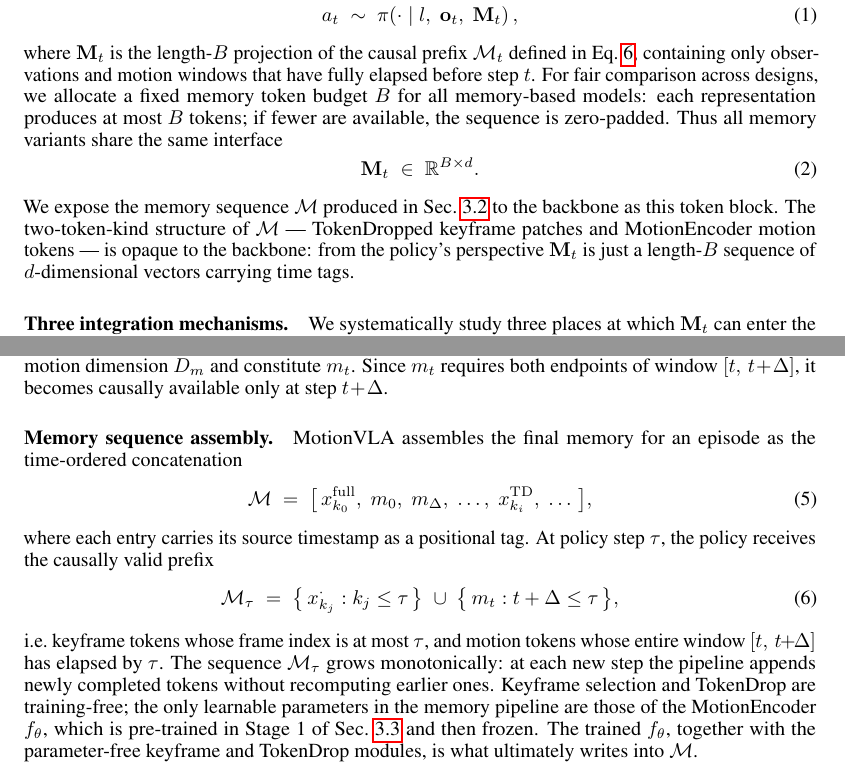
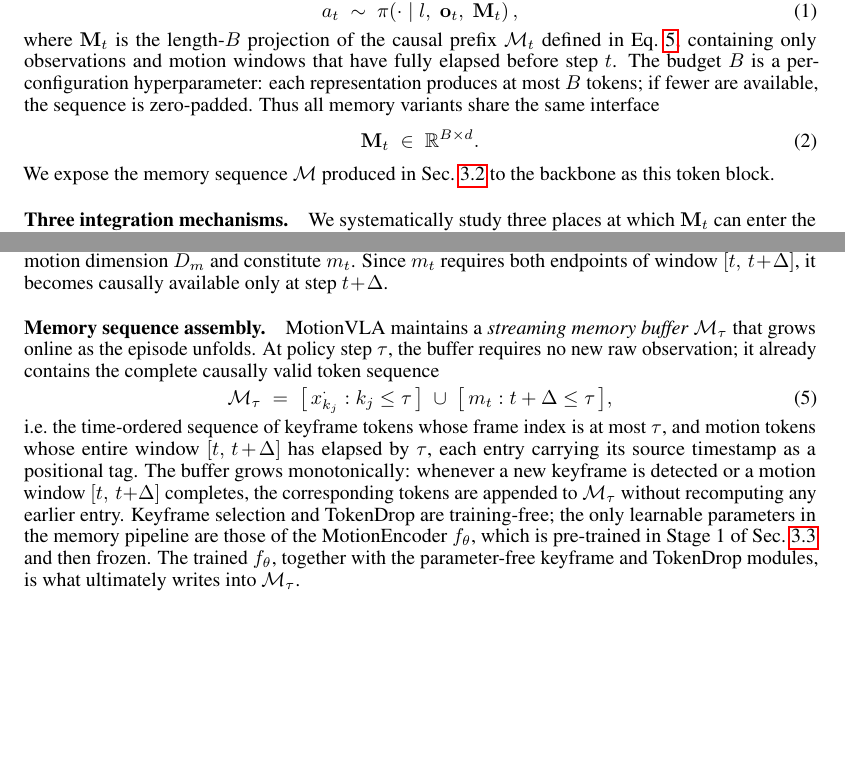
Before and after one commit to hongzefu/CSE599Report-26Winter, a LaTeX paper (neurips_2026.tex): two parts of pages 3 and 5 of 10, joined at a grey line, cut so that both start at the same text, the shorter picture padded with empty space. Compiled offline with pdfLaTeX.

Commit message:
assembly

```diff
--- a/neurips_2026.tex
+++ b/neurips_2026.tex
@@ -258,9 +258,8 @@ memory state $\mathbf{M}_t$:
 where $\mathbf{M}_t$ is the length-$B$ projection of the causal prefix
 $\mathcal{M}_t$ defined in Eq.~\ref{eq:mem-causal}, containing only observations and
 motion windows that have fully elapsed before step $t$.
-For fair comparison across designs, we allocate a fixed memory token budget $B$
-for all memory-based models: each representation produces at most $B$ tokens;
-if fewer are available, the sequence is zero-padded.
+The budget $B$ is a per-configuration hyperparameter: each representation
+produces at most $B$ tokens; if fewer are available, the sequence is zero-padded.
 Thus all memory variants share the same interface
 \begin{equation}
   \mathbf{M}_t \;\in\; \mathbb{R}^{B\times d}.
@@ -268,10 +267,7 @@ Thus all memory variants share the same interface
 \end{equation}
 We expose the memory sequence $\mathcal{M}$ produced in
 Sec.~\ref{sec:memory} to the backbone as this token block.
-The two-token-kind structure of $\mathcal{M}$ — TokenDropped keyframe patches
-and MotionEncoder motion tokens — is opaque to the backbone: from the policy's
-perspective $\mathbf{M}_t$ is just a length-$B$ sequence of $d$-dimensional
-vectors carrying time tags.
+
 
 \paragraph{Three integration mechanisms.}
 We systematically study three places at which $\mathbf{M}_t$ can enter the
@@ -391,29 +387,29 @@ Since $m_t$ requires both endpoints of window $[t,\,t\!+\!\Delta]$, it becomes
 causally available only at step $t\!+\!\Delta$.
 
 \paragraph{Memory sequence assembly.}
-MotionVLA assembles the final memory for an episode as the time-ordered concatenation
-\begin{equation}
-  \mathcal{M} \;=\; \big[\, x_{k_0}^{\mathrm{full}},\; m_{0},\; m_{\Delta},\; \dots,\; x_{k_i}^{\mathrm{TD}},\; \dots \,\big],
-\end{equation}
-where each entry carries its source timestamp as a positional tag.
-At policy step $\tau$, the policy receives the causally valid prefix
+MotionVLA maintains a \emph{streaming memory buffer} $\mathcal{M}_\tau$ that
+grows online as the episode unfolds.  At policy step $\tau$, the buffer
+requires no new raw observation; it already contains the complete
+causally valid token sequence
 \begin{equation}
   \mathcal{M}_\tau \;=\;
-    \bigl\{\,x_{k_j}^{\cdot} : k_j \leq \tau\,\bigr\}
+    \bigl[\,x_{k_j}^{\cdot} : k_j \leq \tau\,\bigr]
     \;\cup\;
-    \bigl\{\,m_t : t + \Delta \leq \tau\,\bigr\},
+    \bigl[\,m_t : t + \Delta \leq \tau\,\bigr],
   \label{eq:mem-causal}
 \end{equation}
-i.e.\ keyframe tokens whose frame index is at most $\tau$, and motion tokens
-whose entire window $[t,\,t\!+\!\Delta]$ has elapsed by $\tau$.
-The sequence $\mathcal{M}_\tau$ grows monotonically: at each new step the
-pipeline appends newly completed tokens without recomputing earlier ones.
+i.e.\ the time-ordered sequence of keyframe tokens whose frame index is at
+most $\tau$, and motion tokens whose entire window $[t,\,t\!+\!\Delta]$ has
+elapsed by $\tau$, each entry carrying its source timestamp as a positional
+tag.  The buffer grows monotonically: whenever a new keyframe is detected or
+a motion window $[t,\,t\!+\!\Delta]$ completes, the corresponding tokens are
+appended to $\mathcal{M}_\tau$ without recomputing any earlier entry.
 Keyframe selection and TokenDrop are training-free; the only learnable
 parameters in the memory pipeline are those of the MotionEncoder
 $f_\theta$, which is pre-trained in Stage~1 of Sec.~\ref{sec:objective}
-and then frozen. The trained $f_\theta$, together with the
+and then frozen.  The trained $f_\theta$, together with the
 parameter-free keyframe and TokenDrop modules, is what ultimately writes
-into $\mathcal{M}$.
+into $\mathcal{M}_\tau$.
 
 \subsection{Training Objective}
 \label{sec:objective}
```
Also changed, not shown: neurips_2026.pdf.
